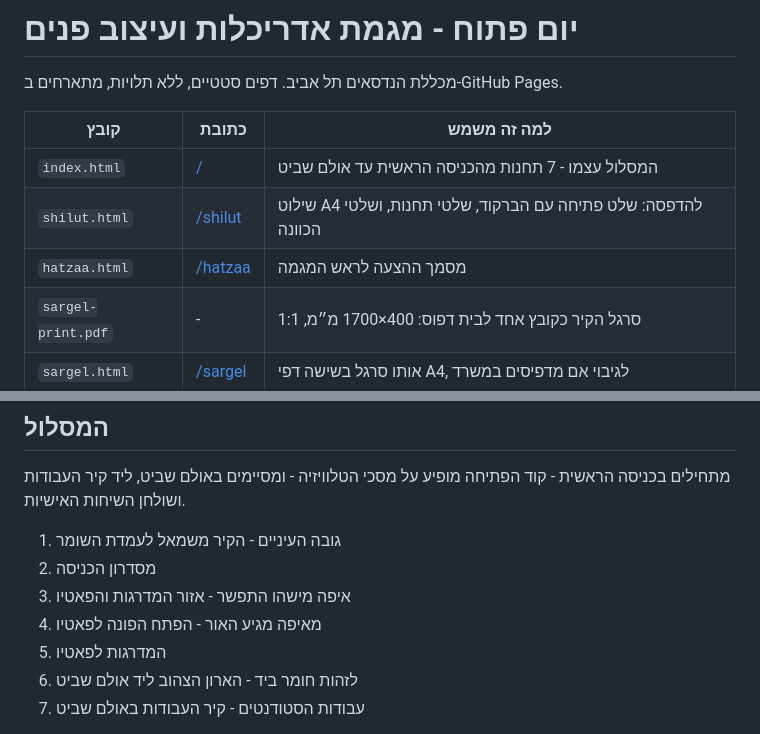
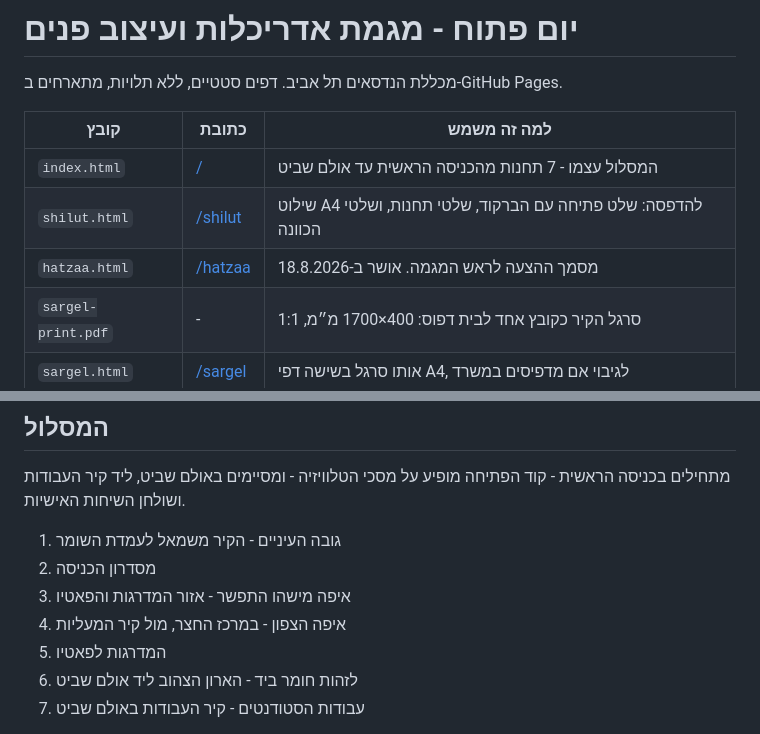
Before and after one commit to brerez1-netizen/open-day, a Markdown page: README.md, 2 parts joined by grey strips. Drawn GitHub-style.

Commit message:
README: שם התחנה הרביעית, וסימון שההצעה אושרה
Co-Authored-By: Claude Opus 5 (1M context) <noreply@anthropic.com>

```diff
--- a/README.md
+++ b/README.md
@@ -6,7 +6,7 @@
 |---|---|---|
 | `index.html` | [/](https://brerez1-netizen.github.io/open-day/) | המסלול עצמו - 7 תחנות מהכניסה הראשית עד אולם שביט |
 | `shilut.html` | [/shilut](https://brerez1-netizen.github.io/open-day/shilut) | שילוט A4 להדפסה: שלט פתיחה עם הברקוד, שלטי תחנות, ושלטי הכוונה |
-| `hatzaa.html` | [/hatzaa](https://brerez1-netizen.github.io/open-day/hatzaa) | מסמך ההצעה לראש המגמה |
+| `hatzaa.html` | [/hatzaa](https://brerez1-netizen.github.io/open-day/hatzaa) | מסמך ההצעה לראש המגמה. אושר ב-18.8.2026 |
 | `sargel-print.pdf` | - | סרגל הקיר כקובץ אחד לבית דפוס: 400×1700 מ״מ, 1:1 |
 | `sargel.html` | [/sargel](https://brerez1-netizen.github.io/open-day/sargel) | אותו סרגל בשישה דפי A4, לגיבוי אם מדפיסים במשרד |
 | `sayur.html` | [/sayur](https://brerez1-netizen.github.io/open-day/sayur) | דף שטח לקיבוע מיקומי התחנות (שימש בסיור ההכנה) |
@@ -22,7 +22,7 @@
 1. גובה העיניים - הקיר משמאל לעמדת השומר
 2. מסדרון הכניסה
 3. איפה מישהו התפשר - אזור המדרגות והפאטיו
-4. מאיפה מגיע האור - הפתח הפונה לפאטיו
+4. איפה הצפון - במרכז החצר, מול קיר המעליות
 5. המדרגות לפאטיו
 6. לזהות חומר ביד - הארון הצהוב ליד אולם שביט
 7. עבודות הסטודנטים - קיר העבודות באולם שביט
```
